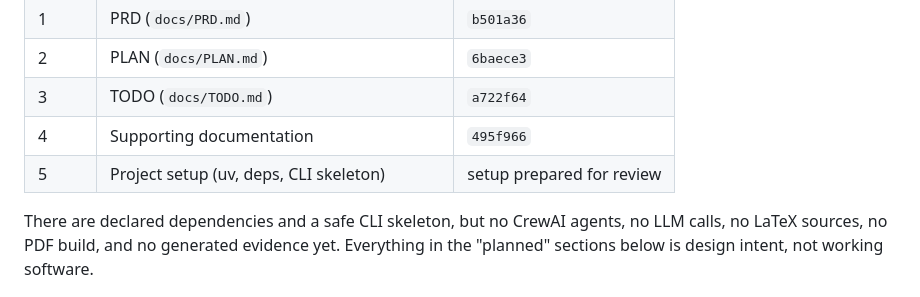
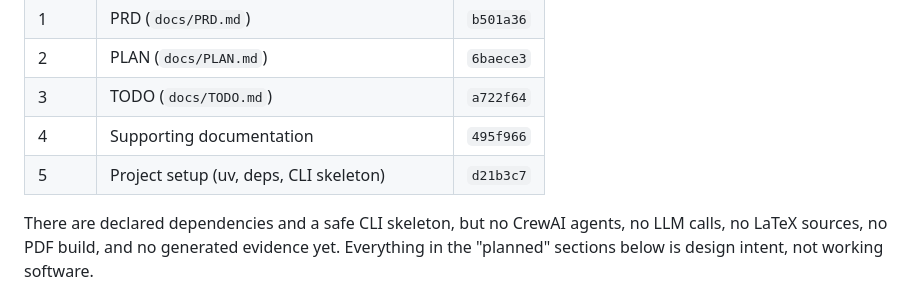
Before and after one commit to mohammedawad99/ai-agent-latex-book-assignment3, a Markdown page: README.md, the part around the change. GitHub-like rendering.

Commit message:
Update documentation after project setup

```diff
--- a/README.md
+++ b/README.md
@@ -27,7 +27,7 @@ Completed and pushed so far:
 | 2 | PLAN (`docs/PLAN.md`) | `6baece3` |
 | 3 | TODO (`docs/TODO.md`) | `a722f64` |
 | 4 | Supporting documentation | `495f966` |
-| 5 | Project setup (uv, deps, CLI skeleton) | setup prepared for review |
+| 5 | Project setup (uv, deps, CLI skeleton) | `d21b3c7` |
 
 There are declared dependencies and a safe CLI skeleton, but no CrewAI agents, no LLM calls, no LaTeX sources, no PDF build, and no generated evidence yet. Everything in the "planned" sections below is design intent, not working software.
 
```
Also changed, not shown: docs/TODO.md (+4 -4 lines).
